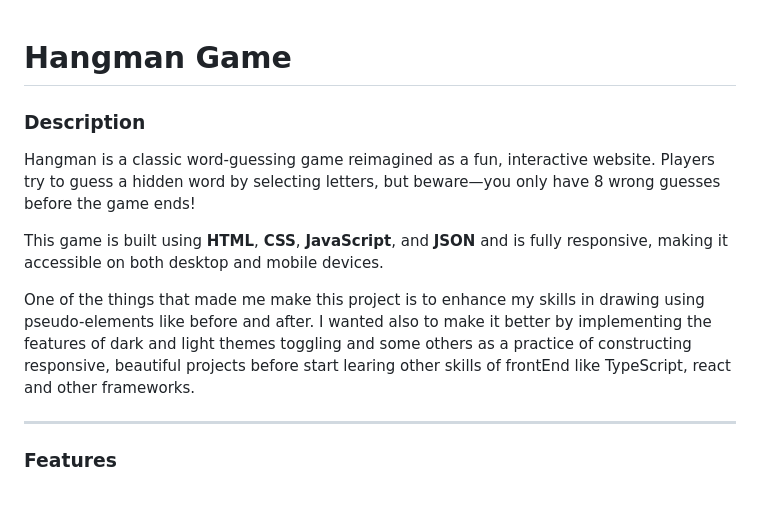
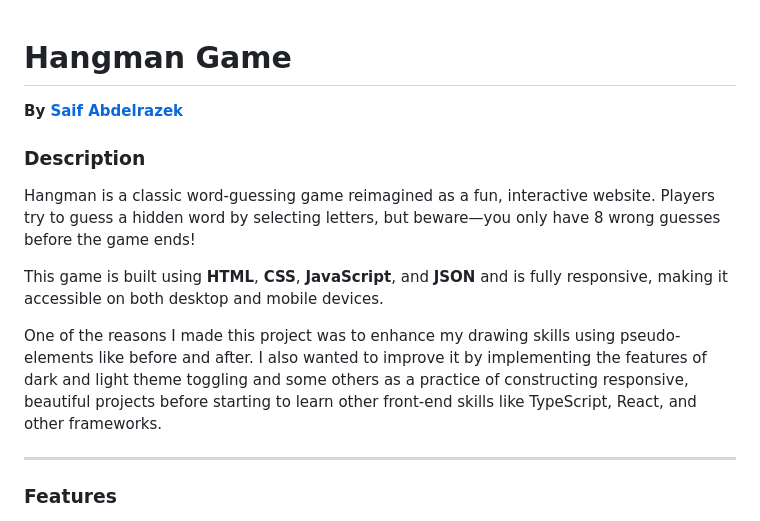
Before and after one commit to SaifAbdelrazek011/Hangman-Game, a Markdown page: README.md, the part around the change. Drawn GitHub-style.

```diff
--- a/README.md
+++ b/README.md
@@ -1,11 +1,13 @@
 # Hangman Game
+
+**By [Saif Abdelrazek](https://github.com/SaifAbdelrazek011)**
 
 ### Description
 Hangman is a classic word-guessing game reimagined as a fun, interactive website. Players try to guess a hidden word by selecting letters, but beware—you only have 8 wrong guesses before the game ends!
 
 This game is built using **HTML**, **CSS**, **JavaScript**, and **JSON** and is fully responsive, making it accessible on both desktop and mobile devices.
 
-One of the things that made me make this project is to enhance my skills in drawing using pseudo-elements like before and after. I wanted also to make it better by implementing the features of dark and light themes toggling and some others as a practice of constructing responsive, beautiful projects before start learing other skills of frontEnd like TypeScript, react and other frameworks.
+One of the reasons I made this project was to enhance my drawing skills using pseudo-elements like before and after. I also wanted to improve it by implementing the features of dark and light theme toggling and some others as a practice of constructing responsive, beautiful projects before starting to learn other front-end skills like TypeScript, React, and other frameworks.
 
 ---
 
```
